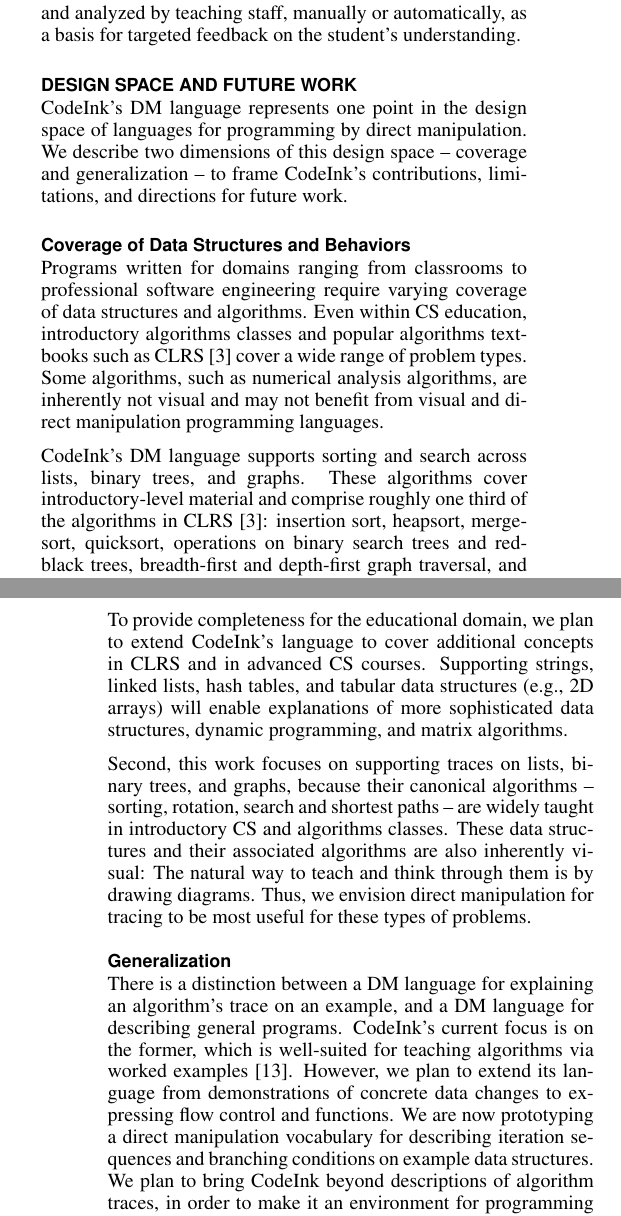
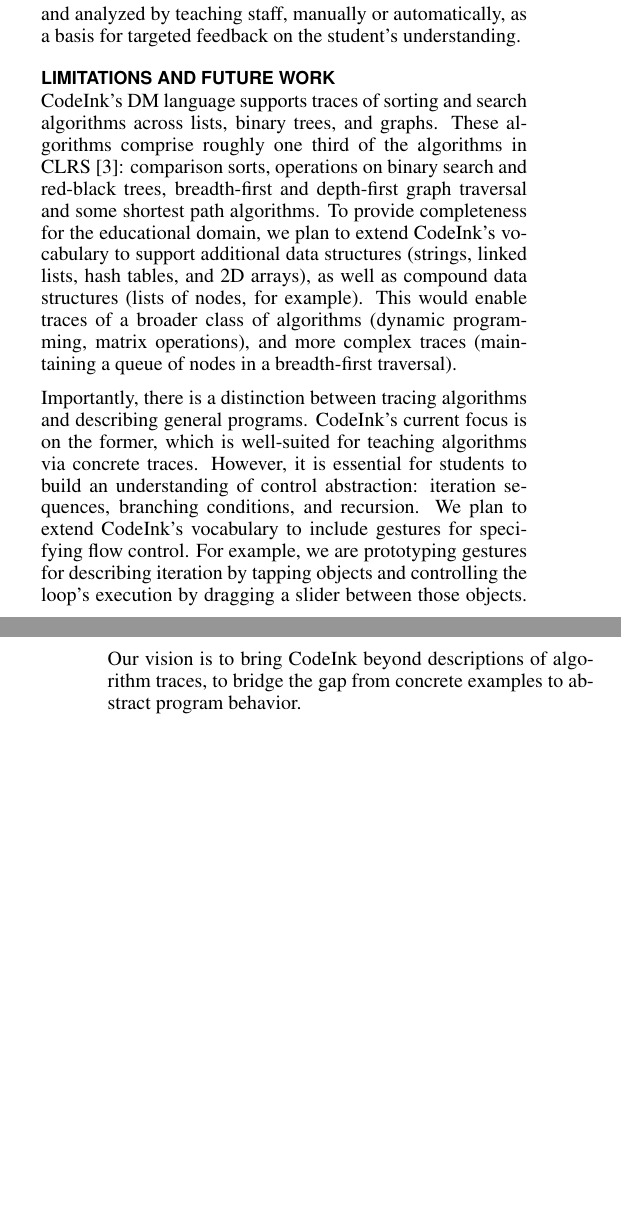
Before and after one commit to jeremysc/codeink-uist, a LaTeX document (codeinkUIST.tex, which reads design-space.tex): two parts of the columns of pages 5 and 6 of 6, joined at a grey line, cut so that both start at the same text, the shorter picture padded with empty space. Compiled offline with pdfLaTeX.

Commit message:
design space cut

```diff
--- a/design-space.tex
+++ b/design-space.tex
@@ -1,66 +1,23 @@
-\section{Design Space and Future Work}
+\section{Limitations and Future Work}
 \label{sec:design-and-future-work}
+CodeInk's DM language supports traces of sorting and search algorithms across
+lists, binary trees, and graphs. These algorithms comprise roughly one third of
+the algorithms in CLRS~\cite{Cormen2001}: comparison sorts, operations on binary
+search and red-black trees, breadth-first and depth-first graph traversal and
+some shortest path algorithms. To provide completeness for the educational
+domain, we plan to extend CodeInk's vocabulary to support additional data
+structures (strings, linked lists, hash tables, and 2D arrays), as well as
+compound data structures (lists of nodes, for example). This would enable traces
+of a broader class of algorithms (dynamic programming, matrix operations), and
+more complex traces (maintaining a queue of nodes in a breadth-first traversal).
 
-CodeInk's DM language represents one point in the design space of languages for
-programming by direct manipulation. We describe two dimensions of this design
-space -- coverage and generalization -- to frame CodeInk's contributions,
-limitations, and directions for future work.
-
-\subsection{Coverage of Data Structures and Behaviors}
-
-Programs written for domains ranging from classrooms to professional
-software engineering require varying coverage of data structures and
-algorithms. Even within CS education, introductory
-algorithms classes and popular algorithms textbooks such as
-CLRS~\cite{Cormen2001} cover a wide range of problem types. Some algorithms,
-such as numerical analysis algorithms, are inherently not visual and may
-not benefit from visual and direct manipulation programming languages.
-
-CodeInk's DM language supports sorting and search across lists, binary
-trees, and graphs. These algorithms cover introductory-level material
-and comprise roughly one third of the algorithms in
-CLRS~\cite{Cormen2001}: insertion sort, heapsort, mergesort, quicksort,
-operations on binary search trees and red-black trees, breadth-first and
-depth-first graph traversal, and the Bellman-Ford and Dijkstra's
-shortest-path algorithms.
-
-To provide completeness for the educational domain, we plan to extend
-CodeInk's language to cover additional concepts in CLRS and in advanced
-CS courses. Supporting strings, linked lists, hash tables, and tabular
-data structures (e.g., 2D arrays) will enable explanations of more
-sophisticated data structures, dynamic programming, and matrix
-algorithms.
-
-Second, this work focuses on supporting traces on lists, binary trees, and
-graphs, because their canonical algorithms -- sorting, rotation, search and
-shortest paths -- are widely taught in introductory CS and algorithms classes.
-These data structures and their associated algorithms are also inherently
-visual: The natural way to teach and think through them is by drawing diagrams.
-Thus, we envision direct manipulation for tracing to be most useful for these
-types of problems.
-
-\subsection{Generalization}
-There is a distinction between a DM language for explaining an
-algorithm's trace on an example, and a DM language for describing general programs.
-CodeInk's current focus is on the former, which is well-suited for teaching
-algorithms via worked examples~\cite{Sweller1985}. However, we plan to extend
-its language from
-demonstrations of concrete data changes to expressing flow
-control and functions.
-We are now prototyping a direct manipulation vocabulary for describing iteration
-sequences and branching conditions on example data structures. We plan to
-bring CodeInk beyond descriptions of algorithm traces, in order to make it an
-environment for programming by direct manipulation.
-
-%We now show CodeInk being used to describe three different algorithms,
-%in order to show demonstrate the coverage of its direct manipulation
-%vocabulary. Specifically, we demonstrate explanations of merge sort (a
-%list sorting algorithm), a binary search tree insertion and rotation
-%(or an AVL insertion), and Dijkstra's algorithm for finding the
-%shortest path in a graph.
-
-%\subsubsection{Merge Sort}
-%\includegraphics[width=\pagewidth]{mergesort}
-%\subsubsection{AVL Insertion}
-%\includegraphics[width=\pagewidth]{BST}
-%\subsubsection{Dijkstra's Algorithm}
+Importantly, there is a distinction between tracing algorithms and describing
+general programs. CodeInk's current focus is on the former, which is well-suited
+for teaching algorithms via concrete traces. However, it is essential for
+students to build an understanding of control abstraction: iteration sequences,
+branching conditions, and recursion. We plan to extend CodeInk's vocabulary to
+include gestures for specifying flow control. For example, we are prototyping
+gestures for describing iteration by tapping objects and controlling the loop's
+execution by dragging a slider between those objects. Our vision is to bring
+CodeInk beyond descriptions of algorithm traces, to bridge the gap from concrete
+examples to abstract program behavior.
```
